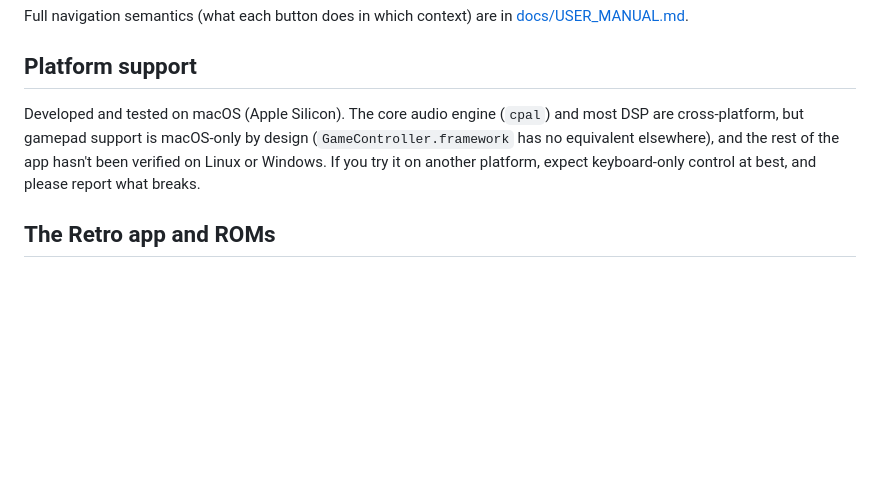
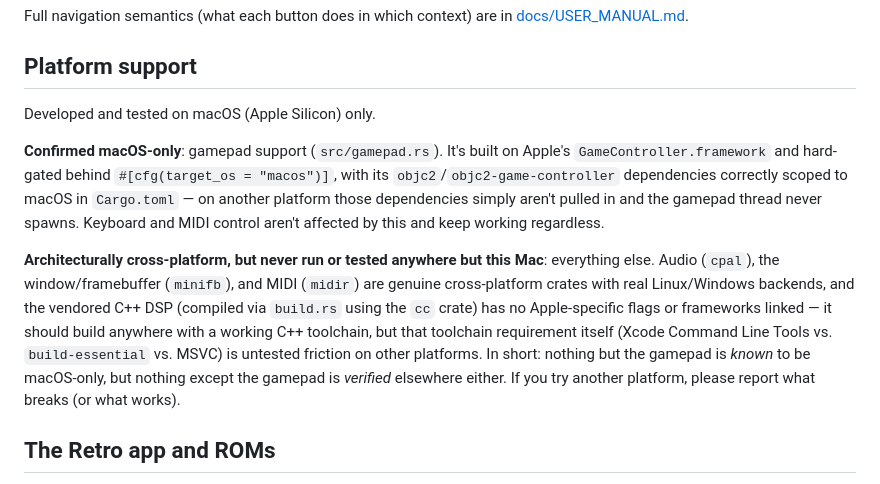
Before and after one commit to Szyk-fi/SZYK, a Markdown page: README.md, the part around the change. Drawn GitHub-style; blank space fills up the shorter version.

Commit message:
State the README's platform scope precisely instead of vaguely
Distinguishes what's actually confirmed macOS-only (gamepad support,
hard-gated behind cfg(target_os) and scoped Cargo.toml dependencies)
from what's architecturally cross-platform but has simply never been
run or tested on anything but this Mac -- rather than blending both
into one vague "developed on macOS, probably works elsewhere" claim.

Co-Authored-By: Claude Sonnet 5 <noreply@anthropic.com>

```diff
--- a/README.md
+++ b/README.md
@@ -68,12 +68,26 @@ Full navigation semantics (what each button does in which context) are in
 
 ## Platform support
 
-Developed and tested on macOS (Apple Silicon). The core audio engine
-(`cpal`) and most DSP are cross-platform, but gamepad support is macOS-only
-by design (`GameController.framework` has no equivalent elsewhere), and the
-rest of the app hasn't been verified on Linux or Windows. If you try it on
-another platform, expect keyboard-only control at best, and please report
-what breaks.
+Developed and tested on macOS (Apple Silicon) only.
+
+**Confirmed macOS-only**: gamepad support (`src/gamepad.rs`). It's built on
+Apple's `GameController.framework` and hard-gated behind
+`#[cfg(target_os = "macos")]`, with its `objc2`/`objc2-game-controller`
+dependencies correctly scoped to macOS in `Cargo.toml` — on another platform
+those dependencies simply aren't pulled in and the gamepad thread never
+spawns. Keyboard and MIDI control aren't affected by this and keep working
+regardless.
+
+**Architecturally cross-platform, but never run or tested anywhere but this
+Mac**: everything else. Audio (`cpal`), the window/framebuffer (`minifb`),
+and MIDI (`midir`) are genuine cross-platform crates with real Linux/Windows
+backends, and the vendored C++ DSP (compiled via `build.rs` using the `cc`
+crate) has no Apple-specific flags or frameworks linked — it should build
+anywhere with a working C++ toolchain, but that toolchain requirement itself
+(Xcode Command Line Tools vs. `build-essential` vs. MSVC) is untested
+friction on other platforms. In short: nothing but the gamepad is *known* to
+be macOS-only, but nothing except the gamepad is *verified* elsewhere either.
+If you try another platform, please report what breaks (or what works).
 
 ## The Retro app and ROMs
 
```
